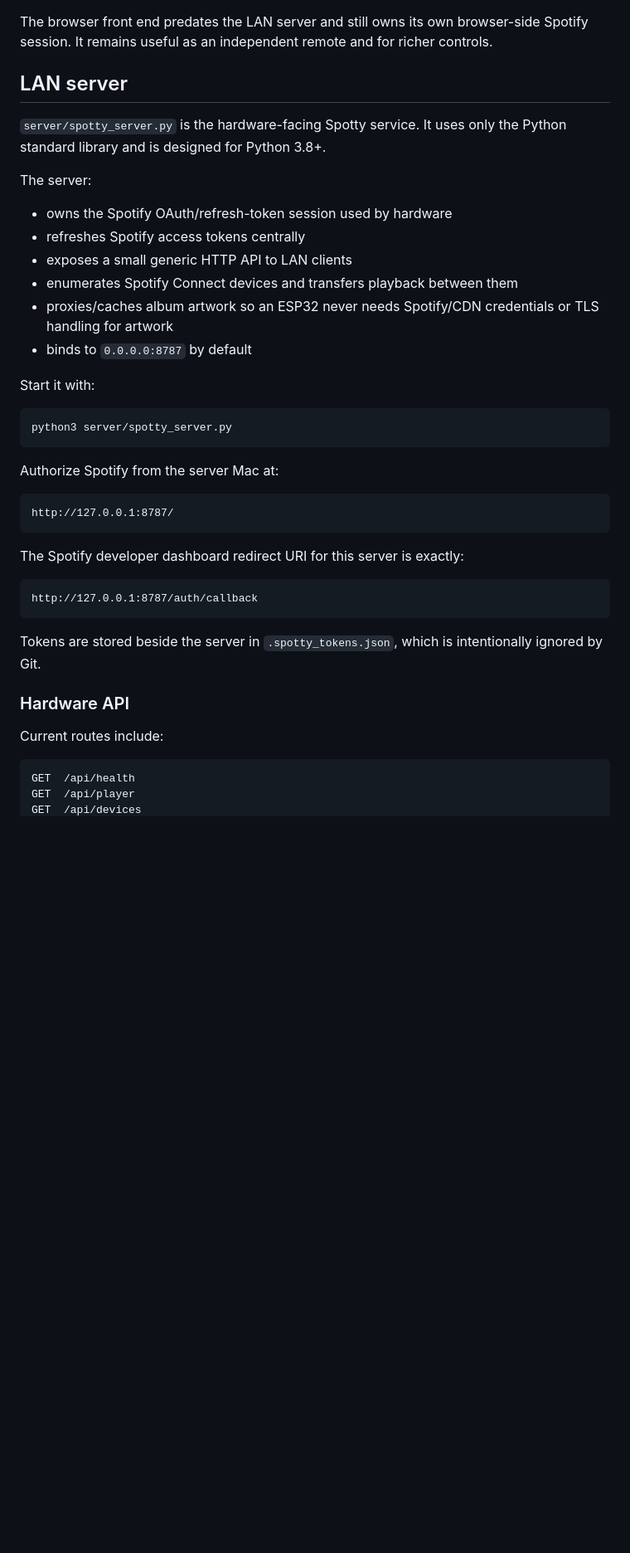
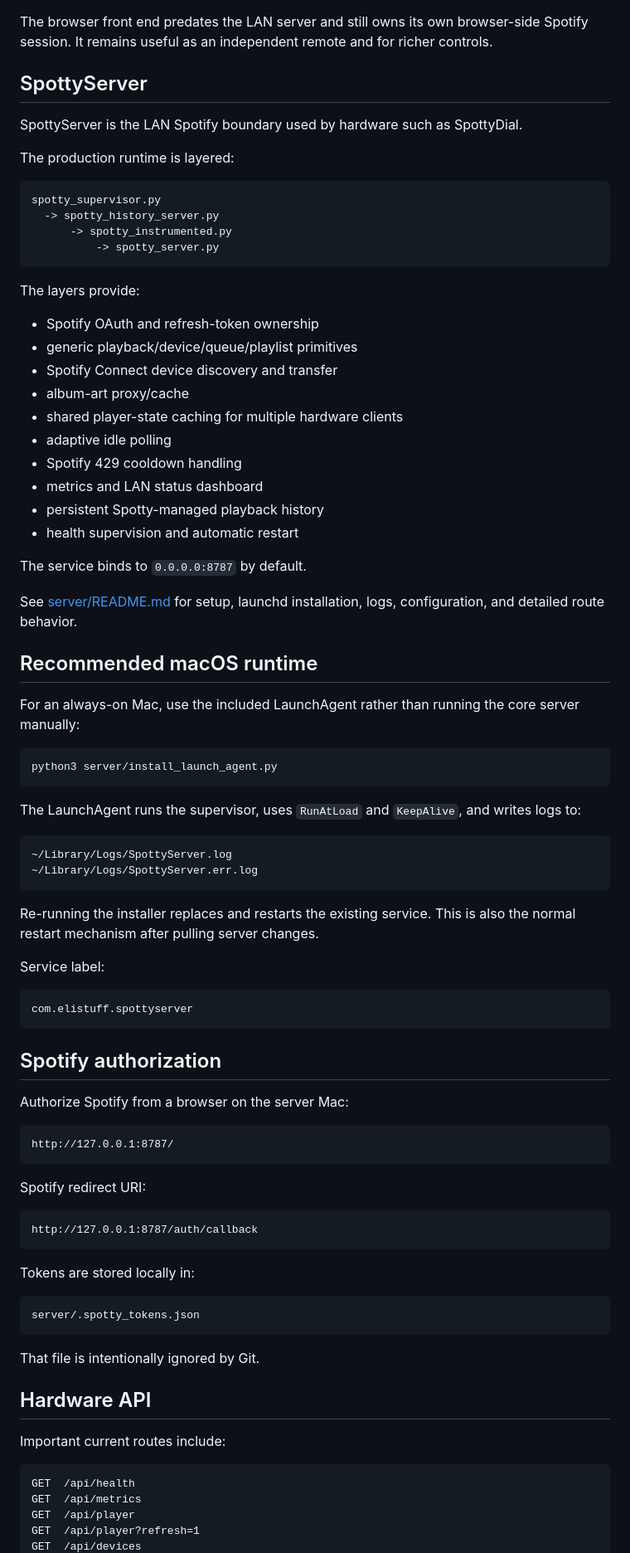
Before and after one commit to elikblack/spottyremote, a Markdown page: README.md, the part around one of its changes. Shown at 83% size. Rendered like a GitHub page; blank space fills up the shorter version.

Commit message:
Refresh SpottyRemote architecture docs

````diff
--- a/README.md
+++ b/README.md
@@ -32,44 +40,88 @@ The browser version uses Authorization Code with PKCE. No Spotify Client Secret
 
 The browser front end predates the LAN server and still owns its own browser-side Spotify session. It remains useful as an independent remote and for richer controls.
 
-## LAN server
+## SpottyServer
 
-`server/spotty_server.py` is the hardware-facing Spotty service. It uses only the Python standard library and is designed for Python 3.8+.
+SpottyServer is the LAN Spotify boundary used by hardware such as SpottyDial.
 
-The server:
+The production runtime is layered:
 
-- owns the Spotify OAuth/refresh-token session used by hardware
-- refreshes Spotify access tokens centrally
-- exposes a small generic HTTP API to LAN clients
-- enumerates Spotify Connect devices and transfers playback between them
-- proxies/caches album artwork so an ESP32 never needs Spotify/CDN credentials or TLS handling for artwork
-- binds to `0.0.0.0:8787` by default
+```text
+spotty_supervisor.py
+  -> spotty_history_server.py
+      -> spotty_instrumented.py
+          -> spotty_server.py
+```
 
-Start it with:
+The layers provide:
+
+- Spotify OAuth and refresh-token ownership
+- generic playback/device/queue/playlist primitives
+- Spotify Connect device discovery and transfer
+- album-art proxy/cache
+- shared player-state caching for multiple hardware clients
+- adaptive idle polling
+- Spotify 429 cooldown handling
+- metrics and LAN status dashboard
+- persistent Spotty-managed playback history
+- health supervision and automatic restart
+
+The service binds to `0.0.0.0:8787` by default.
+
+See [server/README.md](server/README.md) for setup, launchd installation, logs, configuration, and detailed route behavior.
+
+## Recommended macOS runtime
+
+For an always-on Mac, use the included LaunchAgent rather than running the core server manually:
 
 ```bash
-python3 server/spotty_server.py
+python3 server/install_launch_agent.py
 ```
 
-Authorize Spotify from the server Mac at:
+The LaunchAgent runs the supervisor, uses `RunAtLoad` and `KeepAlive`, and writes logs to:
+
+```text
+~/Library/Logs/SpottyServer.log
+~/Library/Logs/SpottyServer.err.log
+```
+
+Re-running the installer replaces and restarts the existing service. This is also the normal restart mechanism after pulling server changes.
+
+Service label:
+
+```text
+com.elistuff.spottyserver
+```
+
+## Spotify authorization
+
+Authorize Spotify from a browser on the server Mac:
 
 ```text
 http://127.0.0.1:8787/
 ```
 
-The Spotify developer dashboard redirect URI for this server is exactly:
+Spotify redirect URI:
 
 ```text
 http://127.0.0.1:8787/auth/callback
 ```
 
-Tokens are stored beside the server in `.spotty_tokens.json`, which is intentionally ignored by Git.
+Tokens are stored locally in:
 
-### Hardware API
+```text
+server/.spotty_tokens.json
+```
 
-Current routes include:
+That file is intentionally ignored by Git.
+
+## Hardware API
+
+Important current routes include:
 
 ```text
 GET  /api/health
+GET  /api/metrics
 GET  /api/player
+GET  /api/player?refresh=1
 GET  /api/devices
````
Also changed, not shown: other parts of README.md (+84 -33 lines).
